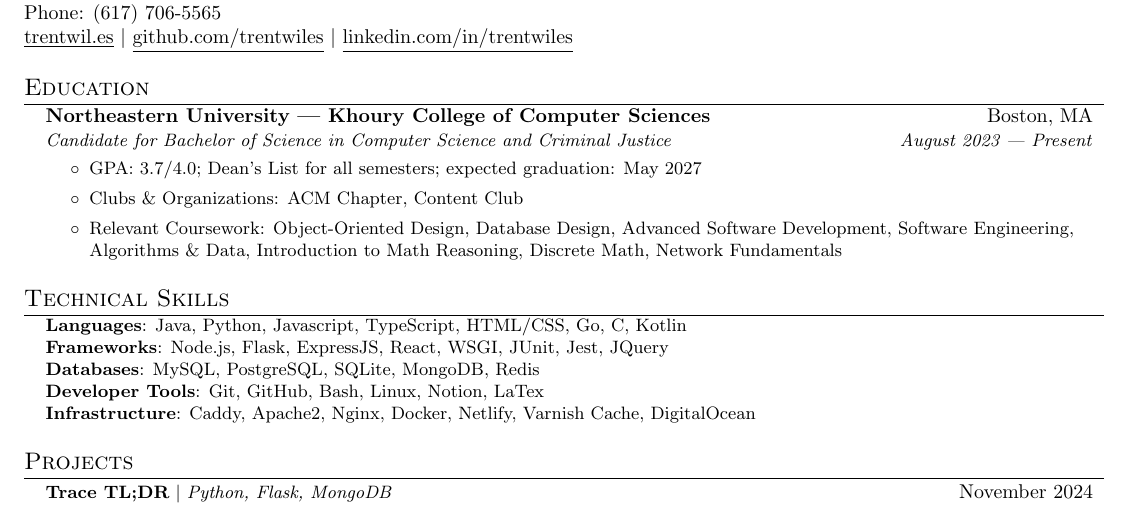
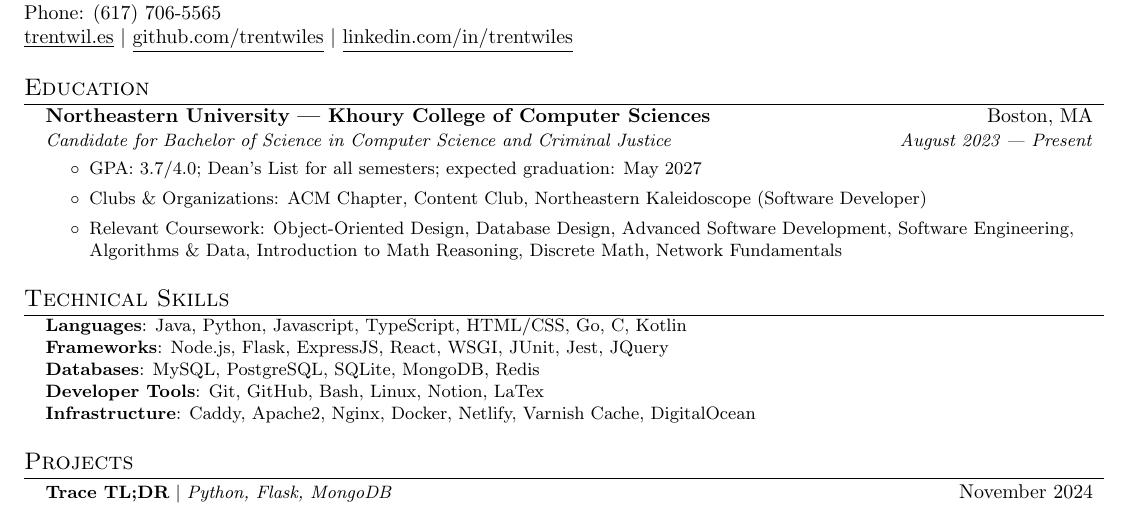
Before and after one commit to trentwiles/resume, a LaTeX CV (trent_in_progress_resume.tex): part of the page, cut so that both start at the same text. Compiled offline with pdfLaTeX.

Commit message:
club mention

```diff
--- a/trent_in_progress_resume.tex
+++ b/trent_in_progress_resume.tex
@@ -125,7 +125,7 @@
 	\small
 		\begin{itemize}
 		    \item {GPA: 3.7/4.0; Dean's List for all semesters; expected graduation: May 2027}
-		    \item {Clubs \& Organizations: ACM Chapter, Content Club}
+		    \item {Clubs \& Organizations: ACM Chapter, Content Club, Northeastern Kaleidoscope (Software Developer)}
         \item{Relevant Coursework: Object-Oriented Design, Database Design, Advanced Software Development, Software Engineering, Algorithms \& Data,  Introduction to Math Reasoning, Discrete Math, Network Fundamentals}
       \end{itemize}
 	\normalsize
```
Also changed, not shown: trent_in_progress_resume.pdf.
